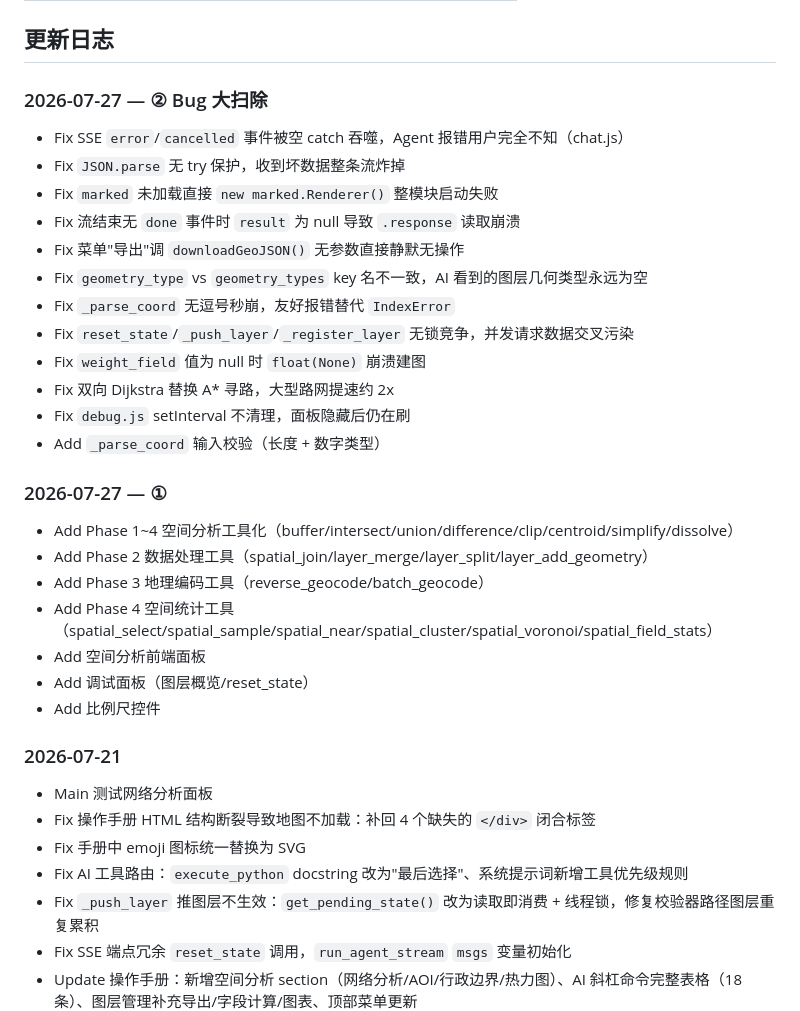
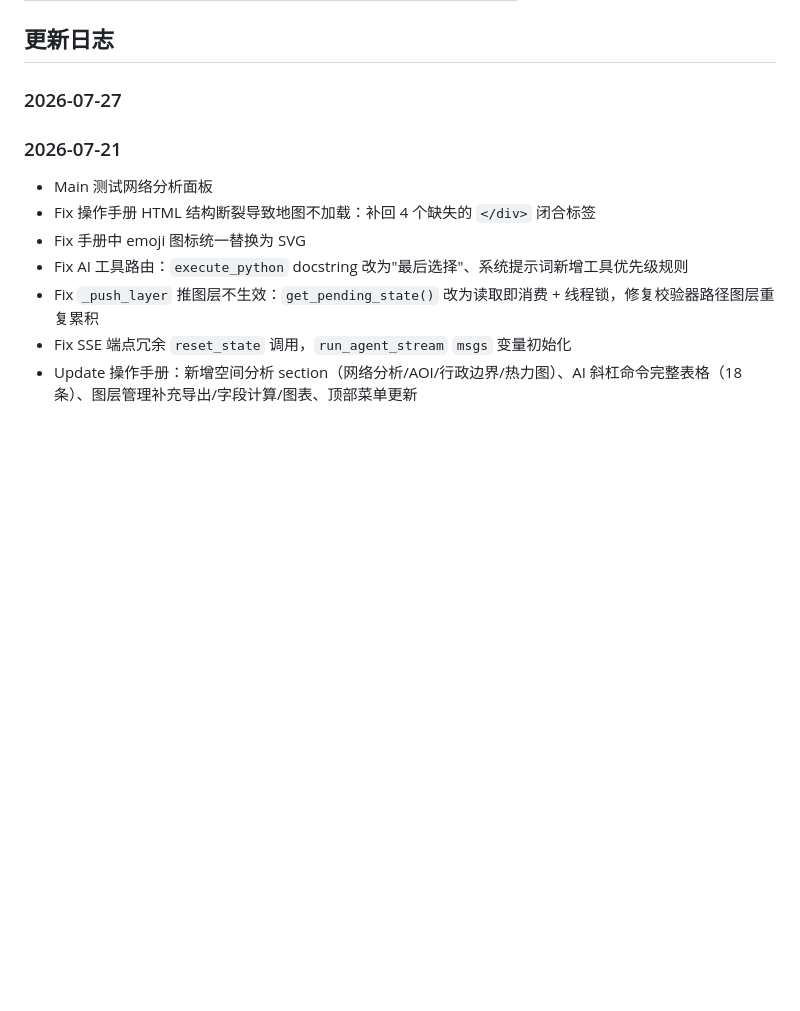
Before and after one commit to Wukeeeeee/GIS-WORKTABLE, a Markdown page: README.md, the part around the change. Rendered like a GitHub page; blank space fills up the shorter version.

Commit message:
chore: 更新 README 更新日志，移除过时的 Bug 修复和功能添加记录

```diff
--- a/README.md
+++ b/README.md
@@ -177,28 +177,7 @@ backend/
 
 ## 更新日志
 
-### 2026-07-27 — ② Bug 大扫除
-- Fix SSE `error`/`cancelled` 事件被空 catch 吞噬，Agent 报错用户完全不知（chat.js）
-- Fix `JSON.parse` 无 try 保护，收到坏数据整条流炸掉
-- Fix `marked` 未加载直接 `new marked.Renderer()` 整模块启动失败
-- Fix 流结束无 `done` 事件时 `result` 为 null 导致 `.response` 读取崩溃
-- Fix 菜单"导出"调 `downloadGeoJSON()` 无参数直接静默无操作
-- Fix `geometry_type` vs `geometry_types` key 名不一致，AI 看到的图层几何类型永远为空
-- Fix `_parse_coord` 无逗号秒崩，友好报错替代 `IndexError`
-- Fix `reset_state`/`_push_layer`/`_register_layer` 无锁竞争，并发请求数据交叉污染
-- Fix `weight_field` 值为 null 时 `float(None)` 崩溃建图
-- Fix 双向 Dijkstra 替换 A* 寻路，大型路网提速约 2x
-- Fix `debug.js` setInterval 不清理，面板隐藏后仍在刷
-- Add `_parse_coord` 输入校验（长度 + 数字类型）
-
-### 2026-07-27 — ①
-- Add Phase 1~4 空间分析工具化（buffer/intersect/union/difference/clip/centroid/simplify/dissolve）
-- Add Phase 2 数据处理工具（spatial_join/layer_merge/layer_split/layer_add_geometry）
-- Add Phase 3 地理编码工具（reverse_geocode/batch_geocode）
-- Add Phase 4 空间统计工具（spatial_select/spatial_sample/spatial_near/spatial_cluster/spatial_voronoi/spatial_field_stats）
-- Add 空间分析前端面板
-- Add 调试面板（图层概览/reset_state）
-- Add 比例尺控件
+### 2026-07-27
 
 ### 2026-07-21
 - Main 测试网络分析面板
```
